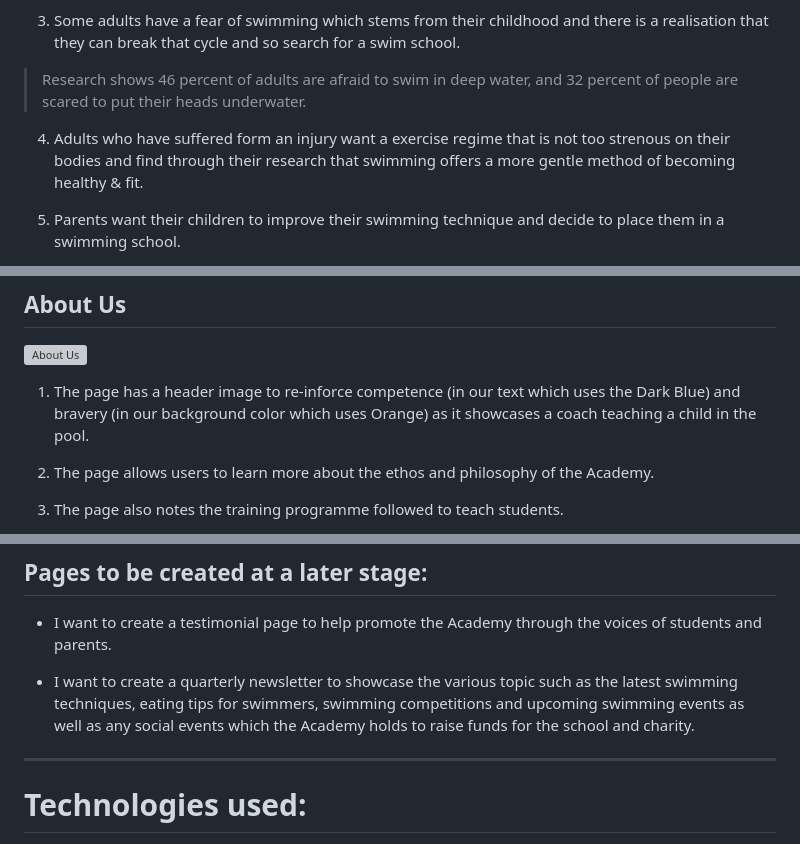
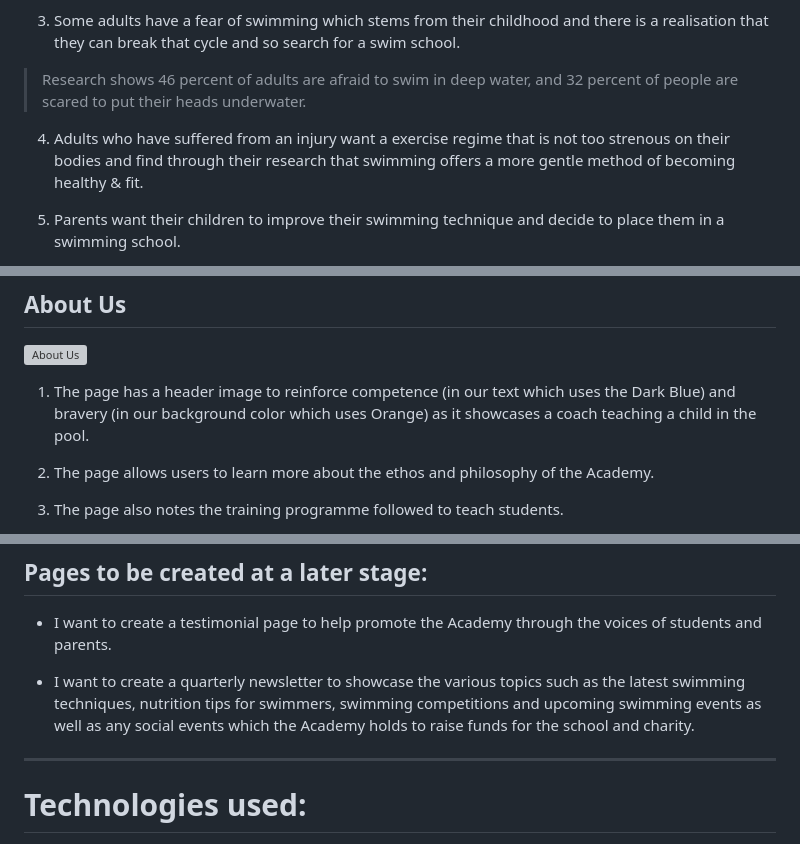
Before and after one commit to Reubes77/NautilusSwimAcademy, a Markdown page: README.md, 3 parts joined by grey strips. Rendered like a GitHub page; grey boxes are pictures that could not be loaded.

```diff
--- a/README.md
+++ b/README.md
@@ -76,7 +80,7 @@ Color drives emotion and careful consideration was taken in pairing colors to co
   > Research shows 46 percent of adults are afraid to swim in deep water, and 32 percent of people are scared to put
     their heads underwater.
 
-  4.  Adults who have suffered form an injury want a exercise regime that is not too strenous on their bodies and find
+  4.  Adults who have suffered from an injury want a exercise regime that is not too strenous on their bodies and find
       through their research that swimming offers a more gentle method of becoming healthy & fit.
 
   5. Parents want their children to improve their swimming technique and decide to place them in a swimming school.
@@ -142,7 +146,7 @@ I used Balsamiq to create a wireframe of the website.
 
 ![About Us](assets/images/aboutpage_device_copy.webp)
 
-  1. The page has a header image to re-inforce competence (in our text which uses the Dark Blue) and bravery (in our background
+  1. The page has a header image to reinforce competence (in our text which uses the Dark Blue) and bravery (in our background
     color which uses Orange) as it showcases a coach teaching a child in the pool.
 
   2. The page allows users to learn more about the ethos and philosophy of the Academy.
@@ -251,8 +255,8 @@ I used Balsamiq to create a wireframe of the website.
 
   - I want to create a testimonial page to help promote the Academy through the voices of students and parents.
 
-  - I want to create a quarterly newsletter to showcase the various topic such as the latest swimming techniques, eating tips for swimmers, swimming
-    competitions and upcoming swimming events as well as any social events which the Academy holds to raise funds for the school and charity.
+  - I want to create a quarterly newsletter to showcase the various topics such as the latest swimming techniques, nutrition tips for swimmers,
+    swimming competitions and upcoming swimming events as well as any social events which the Academy holds to raise funds for the school and charity.
 
 
 ----
```
Also changed, not shown: other parts of README.md (+11 -7 lines).
